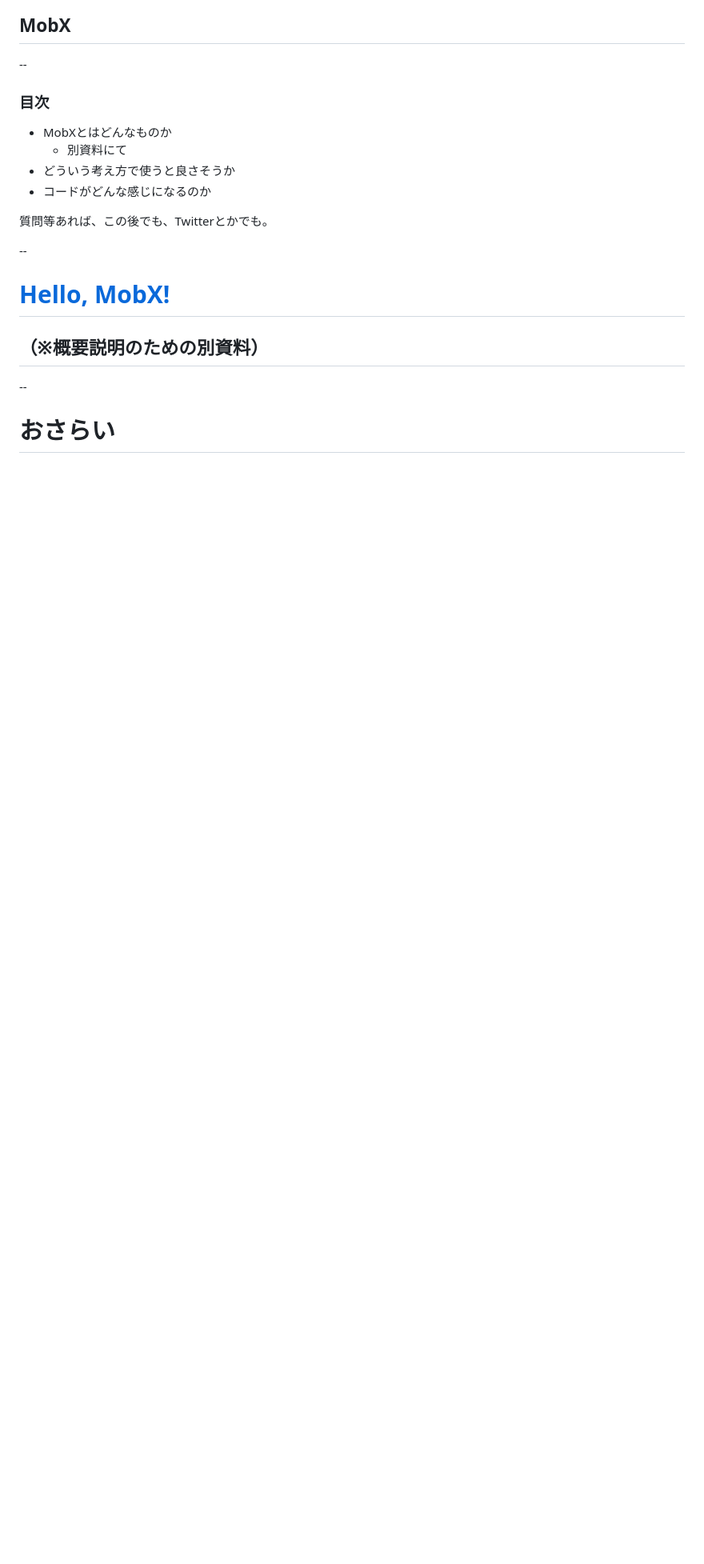
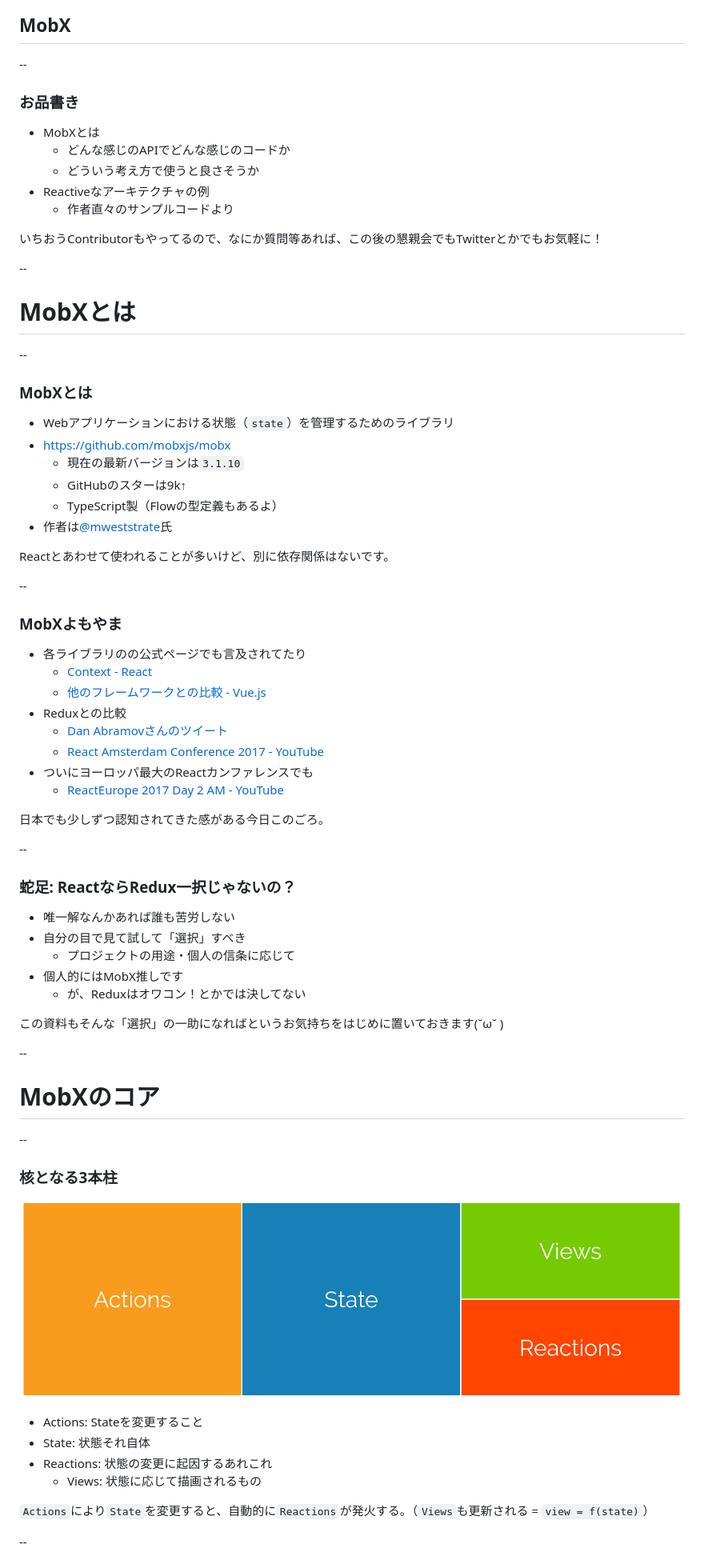
Before and after one commit to leaysgur/slides, a Markdown page: fe_de_kanpai-1/index.md, the part around the change printed below. Shown: that part at 80% size. GitHub-like rendering; pictures changed too: fe_de_kanpai-1/img/idea.png (added); blank space fills up the shorter version.

```diff
--- a/fe_de_kanpai-1/index.md
+++ b/fe_de_kanpai-1/index.md
@@ -29,19 +30,76 @@ controls: false
 
 --
 
-### 目次
-- MobXとはどんなものか
-  - 別資料にて
-- どういう考え方で使うと良さそうか
-- コードがどんな感じになるのか
+### お品書き
+- <a>MobX</a>とは
+  - どんな感じのAPIでどんな感じのコードか
+  - どういう考え方で使うと良さそうか
+- Reactiveなアーキテクチャの例
+  - 作者直々のサンプルコードより
 
-質問等あれば、この後でも、Twitterとかでも。
+いちおうContributorもやってるので、なにか質問等あれば、この後の懇親会でもTwitterとかでもお気軽に！
 
 --
 
-# [Hello, MobX!](http://leader22.github.io/slides/node_gakuen-25#5)
-## （※概要説明のための別資料）
+# <a>MobX</a>とは
 
 --
 
-# おさらい
+### MobXとは
+
+- Webアプリケーションにおける状態（`state`）を管理するためのライブラリ
+- https://github.com/mobxjs/mobx
+  - 現在の最新バージョンは`3.1.10`
+  - GitHubのスターは9k↑
+  - TypeScript製（Flowの型定義もあるよ）
+- 作者は[@mweststrate](https://twitter.com/mweststrate)氏
+
+Reactとあわせて使われることが多いけど、別に依存関係はないです。
+
+--
+
+### MobXよもやま
+
+- 各ライブラリのの公式ページでも言及されてたり
+  - [Context - React](https://facebook.github.io/react/docs/context.html#why-not-to-use-context)
+  - [他のフレームワークとの比較 - Vue.js](https://jp.vuejs.org/v2/guide/comparison.html#MobX-%E3%81%A8%E7%94%A8%E3%81%84%E3%81%9F%E5%A0%B4%E5%90%88)
+- Reduxとの比較
+  - [Dan Abramovさんのツイート](https://twitter.com/dan_abramov/status/720219615041859584)
+  - [React Amsterdam Conference 2017 - YouTube](https://www.youtube.com/watch?v=m_vUUgI0bo8&feature=youtu.be&t=8h29m30s)
+- ついにヨーロッパ最大のReactカンファレンスでも
+  - [ReactEurope 2017 Day 2 AM - YouTube](https://youtu.be/nhNiKel6U9Y?t=1h8m33s)
+
+日本でも少しずつ認知されてきた感がある今日このごろ。
+
+--
+
+### 蛇足: ReactならRedux一択じゃないの？
+
+- 唯一解なんかあれば誰も苦労しない
+- 自分の目で見て試して「選択」すべき
+  - プロジェクトの用途・個人の信条に応じて
+- 個人的にはMobX推しです
+  - が、Reduxはオワコン！とかでは決してない
+
+この資料もそんな「選択」の一助になればというお気持ちをはじめに置いておきます(˘ω˘ )
+
+--
+
+# MobXのコア
+
+--
+
+### 核となる3本柱
+
+![idea](./img/idea.png)
+
+- Actions: Stateを変更すること
+- State: 状態それ自体
+- Reactions: 状態の変更に起因するあれこれ
+  - Views: 状態に応じて描画されるもの
+
+`Actions`により`State`を変更すると、<a>自動的</a>に`Reactions`が発火する。（`Views`も更新される
+ = `view = f(state)`）
+
+--
+
```
Also changed, not shown: other parts of fe_de_kanpai-1/index.md (+184 -45 lines), 1 other file.
